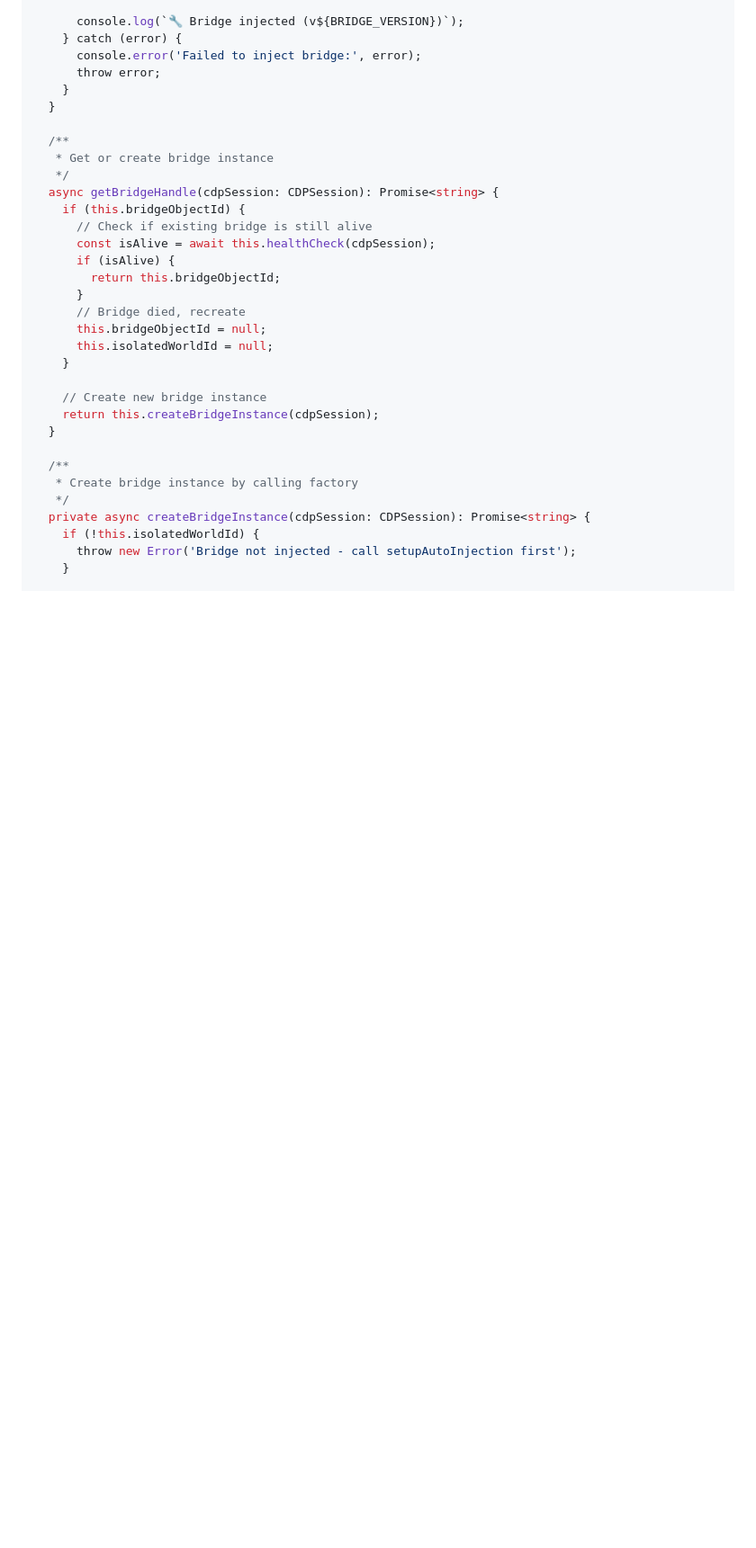
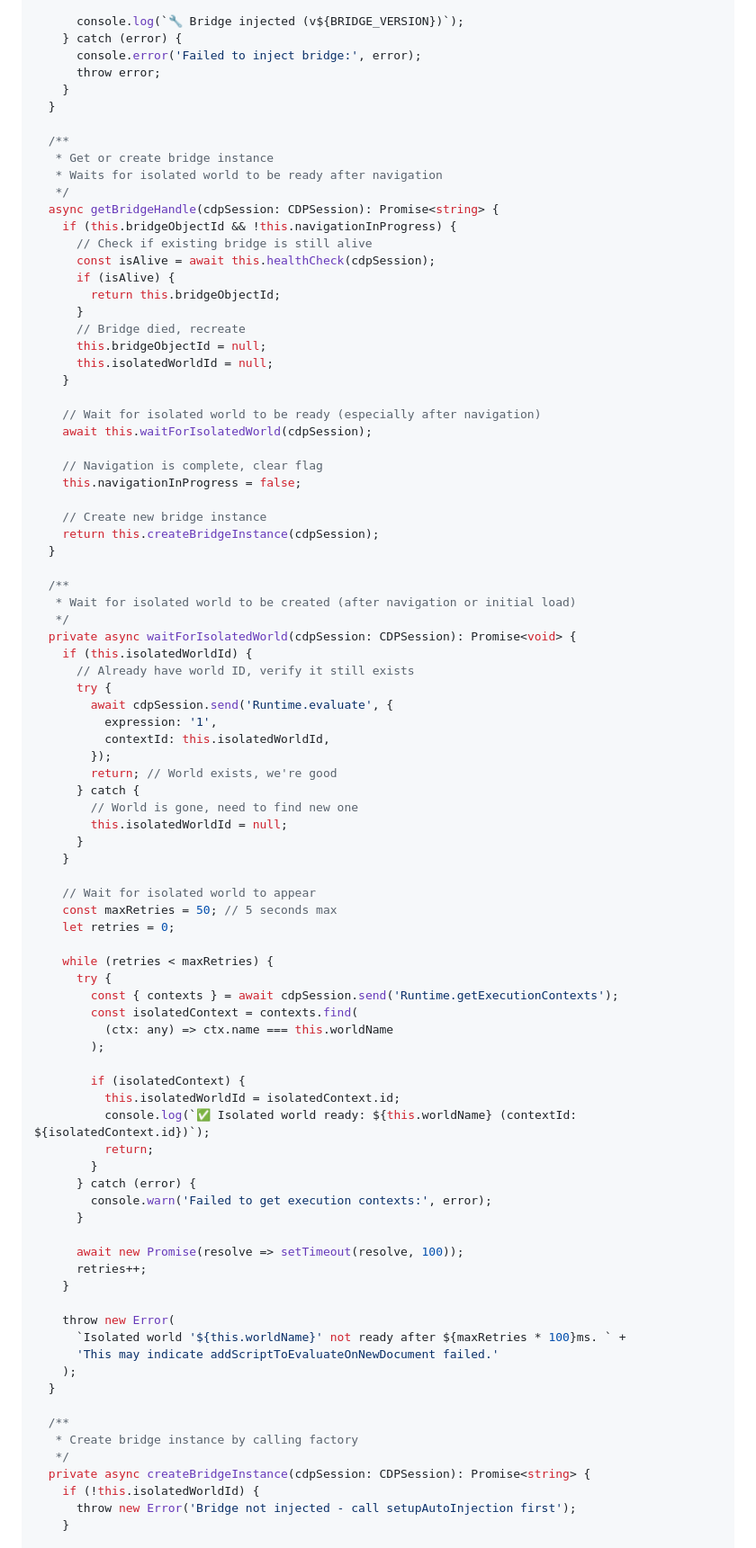
Before and after one commit to verdexhq/verdex-mcp, a Markdown page: MIGRATION_PLAN.md, the part around the change printed below. Shown: that part at 90% size. GitHub-like rendering; blank space fills up the shorter version.

```diff
--- a/MIGRATION_PLAN.md
+++ b/MIGRATION_PLAN.md
@@ -277,9 +309,10 @@ export class BridgeInjector {
 
   /**
    * Get or create bridge instance
+   * Waits for isolated world to be ready after navigation
    */
   async getBridgeHandle(cdpSession: CDPSession): Promise<string> {
-    if (this.bridgeObjectId) {
+    if (this.bridgeObjectId && !this.navigationInProgress) {
       // Check if existing bridge is still alive
       const isAlive = await this.healthCheck(cdpSession);
       if (isAlive) {
@@ -290,8 +323,62 @@ export class BridgeInjector {
       this.isolatedWorldId = null;
     }
 
+    // Wait for isolated world to be ready (especially after navigation)
+    await this.waitForIsolatedWorld(cdpSession);
+
+    // Navigation is complete, clear flag
+    this.navigationInProgress = false;
+
     // Create new bridge instance
     return this.createBridgeInstance(cdpSession);
+  }
+
+  /**
+   * Wait for isolated world to be created (after navigation or initial load)
+   */
+  private async waitForIsolatedWorld(cdpSession: CDPSession): Promise<void> {
+    if (this.isolatedWorldId) {
+      // Already have world ID, verify it still exists
+      try {
+        await cdpSession.send('Runtime.evaluate', {
+          expression: '1',
+          contextId: this.isolatedWorldId,
+        });
+        return; // World exists, we're good
+      } catch {
+        // World is gone, need to find new one
+        this.isolatedWorldId = null;
+      }
+    }
+
+    // Wait for isolated world to appear
+    const maxRetries = 50; // 5 seconds max
+    let retries = 0;
+
+    while (retries < maxRetries) {
+      try {
+        const { contexts } = await cdpSession.send('Runtime.getExecutionContexts');
+        const isolatedContext = contexts.find(
+          (ctx: any) => ctx.name === this.worldName
+        );
+
+        if (isolatedContext) {
+          this.isolatedWorldId = isolatedContext.id;
+          console.log(`✅ Isolated world ready: ${this.worldName} (contextId: ${isolatedContext.id})`);
+          return;
+        }
+      } catch (error) {
+        console.warn('Failed to get execution contexts:', error);
+      }
+
+      await new Promise(resolve => setTimeout(resolve, 100));
+      retries++;
+    }
+
+    throw new Error(
+      `Isolated world '${this.worldName}' not ready after ${maxRetries * 100}ms. ` +
+      'This may indicate addScriptToEvaluateOnNewDocument failed.'
+    );
   }
 
   /**
```
Also changed, not shown: other parts of MIGRATION_PLAN.md (+86 -8 lines).
